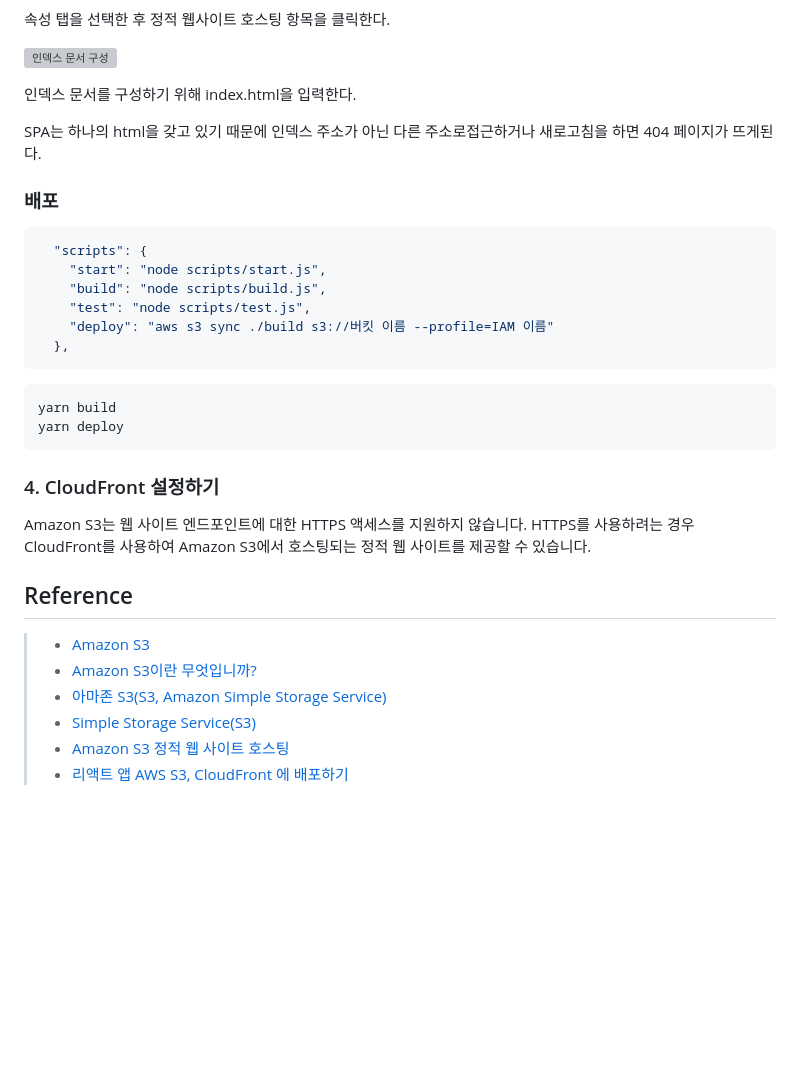
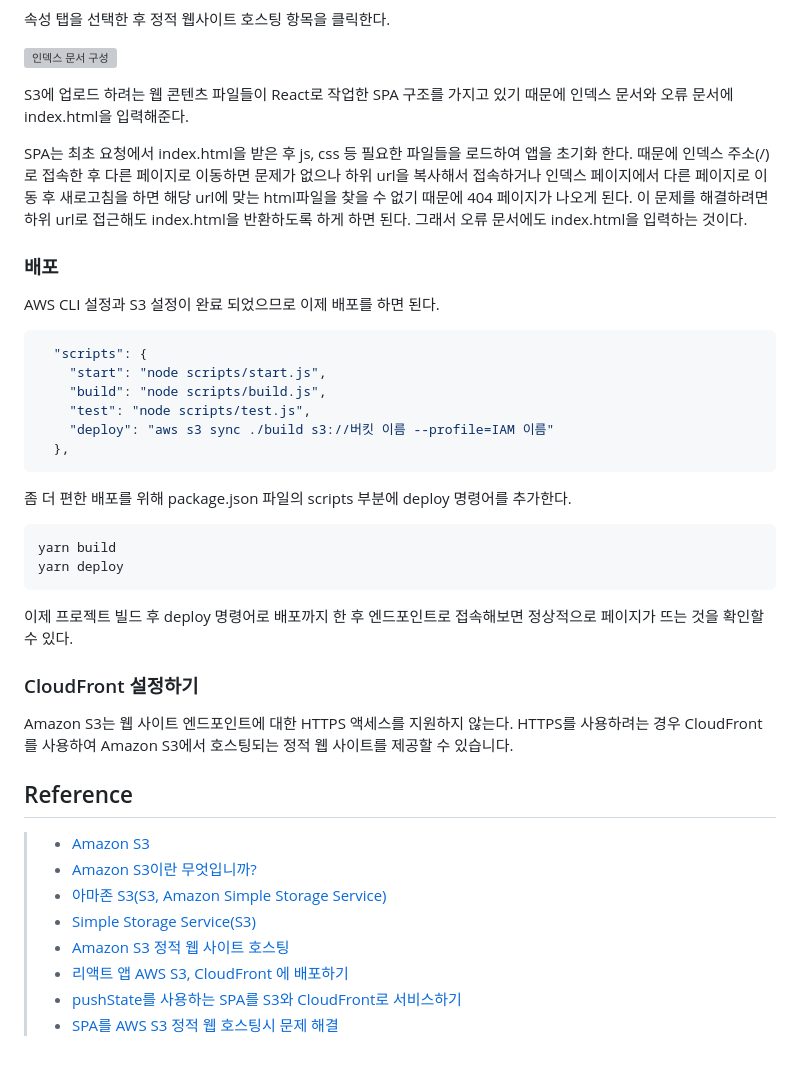
Before and after one commit to partykyoung/old-dev-blog, a Markdown page: src/posts/2020-07-26-etc-aws-s3-hosting.md, the part around the change. Rendered like a GitHub page; blank space fills up the shorter version; grey boxes are pictures that could not be loaded.

Commit message:
feat: s3 호스팅 정리 중

````diff
--- a/src/posts/2020-07-26-etc-aws-s3-hosting.md
+++ b/src/posts/2020-07-26-etc-aws-s3-hosting.md
@@ -151,11 +151,12 @@ S3 버킷 목록으로 돌아오면 방금 생성한 버킷이 보인다. 이
 
 ![인덱스 문서 구성](../images/etc/aws-s3-hosting-18.png)
 
-인덱스 문서를 구성하기 위해 index.html을 입력한다.
+S3에 업로드 하려는 웹 콘텐츠 파일들이 React로 작업한 SPA 구조를 가지고 있기 때문에 인덱스 문서와 오류 문서에 index.html을 입력해준다.
 
-SPA는 하나의 html을 갖고 있기 때문에 인덱스 주소가 아닌 다른 주소로접근하거나 새로고침을 하면 404 페이지가 뜨게된다.
+SPA는 최초 요청에서 index.html을 받은 후 js, css 등 필요한 파일들을 로드하여 앱을 초기화 한다. 때문에 인덱스 주소(/)로 접속한 후 다른 페이지로 이동하면 문제가 없으나 하위 url을 복사해서 접속하거나 인덱스 페이지에서 다른 페이지로 이동 후 새로고침을 하면 해당 url에 맞는 html파일을 찾을 수 없기 때문에 404 페이지가 나오게 된다. 이 문제를 해결하려면 하위 url로 접근해도 index.html을 반환하도록 하게 하면 된다. 그래서 오류 문서에도 index.html을 입력하는 것이다.
 
 ### 배포
+AWS CLI 설정과 S3 설정이 완료 되었으므로 이제 배포를 하면 된다.
 
 ```json
   "scripts": {
@@ -165,15 +166,17 @@ SPA는 하나의 html을 갖고 있기 때문에 인덱스 주소가 아닌 다
     "deploy": "aws s3 sync ./build s3://버킷 이름 --profile=IAM 이름"
   },
 ```
+좀 더 편한 배포를 위해 package.json 파일의 scripts 부분에 deploy 명령어를 추가한다.
 
 ```
 yarn build
 yarn deploy
 ```
+이제 프로젝트 빌드 후 deploy 명령어로 배포까지 한 후 엔드포인트로 접속해보면 정상적으로 페이지가 뜨는 것을 확인할 수 있다.
 
-### 4. CloudFront 설정하기
+### CloudFront 설정하기
 
-Amazon S3는 웹 사이트 엔드포인트에 대한 HTTPS 액세스를 지원하지 않습니다. HTTPS를 사용하려는 경우 CloudFront를 사용하여 Amazon S3에서 호스팅되는 정적 웹 사이트를 제공할 수 있습니다.
+Amazon S3는 웹 사이트 엔드포인트에 대한 HTTPS 액세스를 지원하지 않는다. HTTPS를 사용하려는 경우 CloudFront를 사용하여 Amazon S3에서 호스팅되는 정적 웹 사이트를 제공할 수 있습니다.
 
 ## Reference
 
@@ -183,3 +186,5 @@ Amazon S3는 웹 사이트 엔드포인트에 대한 HTTPS 액세스를 지원
 > - [Simple Storage Service(S3)](https://opentutorials.org/course/608/3006)
 > - [Amazon S3 정적 웹 사이트 호스팅](https://docs.aws.amazon.com/ko_kr/AmazonS3/latest/dev/WebsiteHosting.html)
 > - [리액트 앱 AWS S3, CloudFront 에 배포하기](https://react-etc.vlpt.us/08.deploy-s3.html)
+> - [pushState를 사용하는 SPA를 S3와 CloudFront로 서비스하기](https://blog.outsider.ne.kr/1394)
+> - [SPA를 AWS S3 정적 웹 호스팅시 문제 해결](https://jaroinside.tistory.com/46)
````
Also changed, not shown: src/images/etc/aws-s3-hosting-19.png (added), src/images/etc/aws-s3-hosting-20.png (added), src/images/etc/aws-s3-hosting-21.png (added), src/images/etc/aws-s3-hosting-22.png (added), src/images/etc/aws-s3-hosting-23.png (added).
